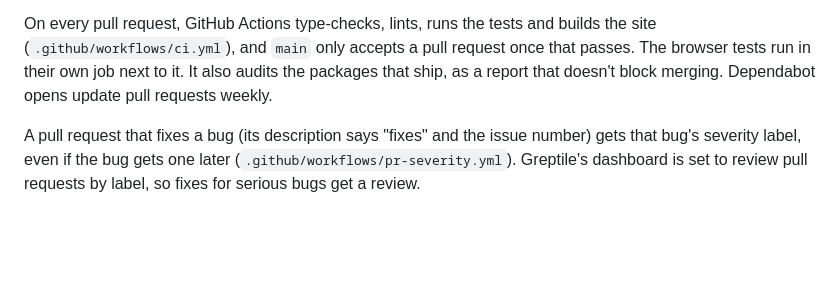
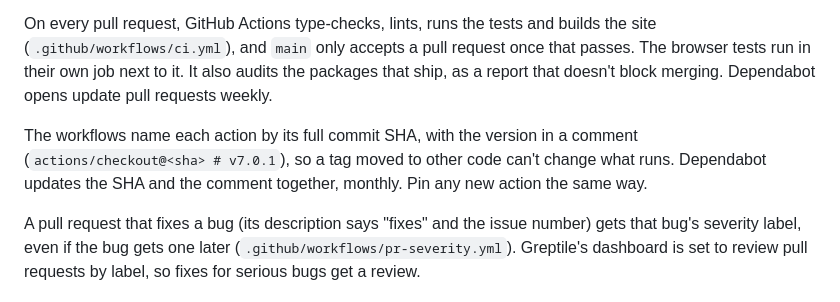
Before and after one commit to gbw30/resumezip, a Markdown page: frontend/README.md, the part around the change. Drawn GitHub-style; blank space fills up the shorter version.

Commit message:
note in the README that actions are pinned
Closes #44

Co-Authored-By: Claude Opus 5.5 <noreply@anthropic.com>

```diff
--- a/frontend/README.md
+++ b/frontend/README.md
@@ -50,6 +50,11 @@ builds the site (`.github/workflows/ci.yml`), and `main` only accepts a pull
 request once that passes. The browser tests run in their own job next to it. It also audits the packages that ship, as a report
 that doesn't block merging. Dependabot opens update pull requests weekly.
 
+The workflows name each action by its full commit SHA, with the version in a
+comment (`actions/checkout@<sha> # v7.0.1`), so a tag moved to other code can't
+change what runs. Dependabot updates the SHA and the comment together, monthly.
+Pin any new action the same way.
+
 A pull request that fixes a bug (its description says "fixes" and the issue
 number) gets that bug's severity label, even if the bug gets one later
 (`.github/workflows/pr-severity.yml`). Greptile's dashboard is set to review
```
